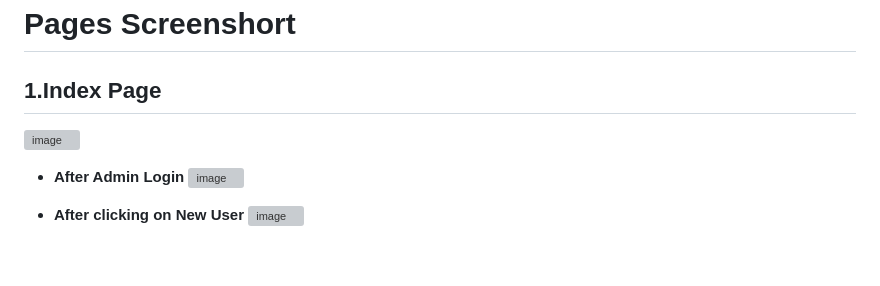
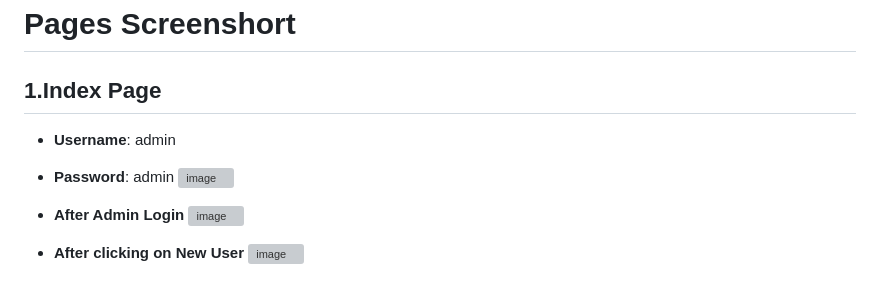
Before and after one commit to trivedikrunal/Mobile_Store_Management, a Markdown page: README.md, the part around the change. Rendered like a GitHub page; blank space fills up the shorter version; grey boxes are pictures that could not be loaded.

```diff
--- a/README.md
+++ b/README.md
@@ -111,6 +111,8 @@ To run this project, open the `login.html` file in your web browser. Ensure that
 # Pages Screenshort
 
 ## 1.Index Page
+- **Username**: admin
+- **Password**: admin
 ![image](https://github.com/user-attachments/assets/599f8786-ef2a-401d-94da-406342473b0a)
 
 - **After Admin Login**
```
